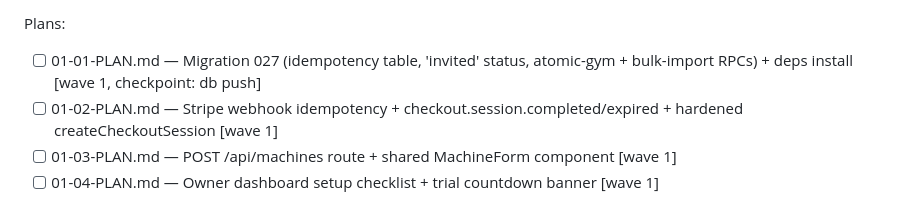
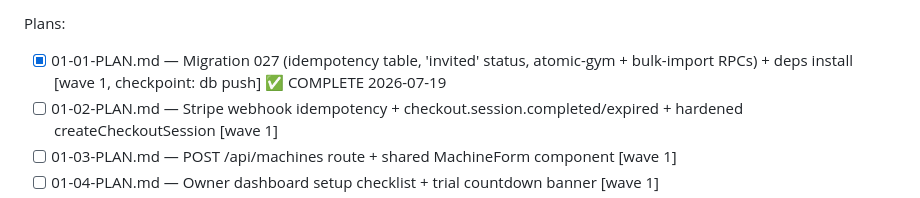
Before and after one commit to PJose15/Smart-Gym-, a Markdown page: .planning/ROADMAP.md, the part around the change. Drawn GitHub-style.

```diff
--- a/.planning/ROADMAP.md
+++ b/.planning/ROADMAP.md
@@ -39,7 +39,7 @@
 **Plans:** 4/9 plans executed
 
 Plans:
-- [ ] 01-01-PLAN.md — Migration 027 (idempotency table, 'invited' status, atomic-gym + bulk-import RPCs) + deps install [wave 1, checkpoint: db push]
+- [x] 01-01-PLAN.md — Migration 027 (idempotency table, 'invited' status, atomic-gym + bulk-import RPCs) + deps install [wave 1, checkpoint: db push] ✅ COMPLETE 2026-07-19
 - [ ] 01-02-PLAN.md — Stripe webhook idempotency + checkout.session.completed/expired + hardened createCheckoutSession [wave 1]
 - [ ] 01-03-PLAN.md — POST /api/machines route + shared MachineForm component [wave 1]
 - [ ] 01-04-PLAN.md — Owner dashboard setup checklist + trial countdown banner [wave 1]
```
Also changed, not shown: .planning/STATE.md (+4 -4 lines), 1 other file.
